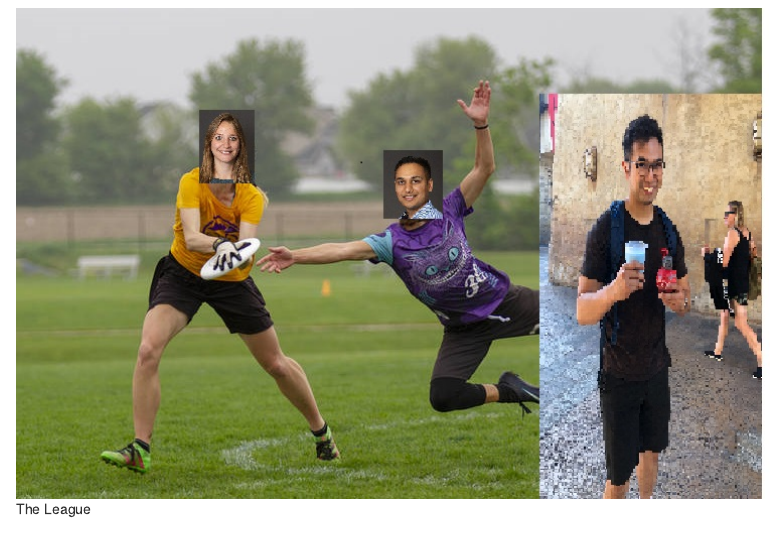
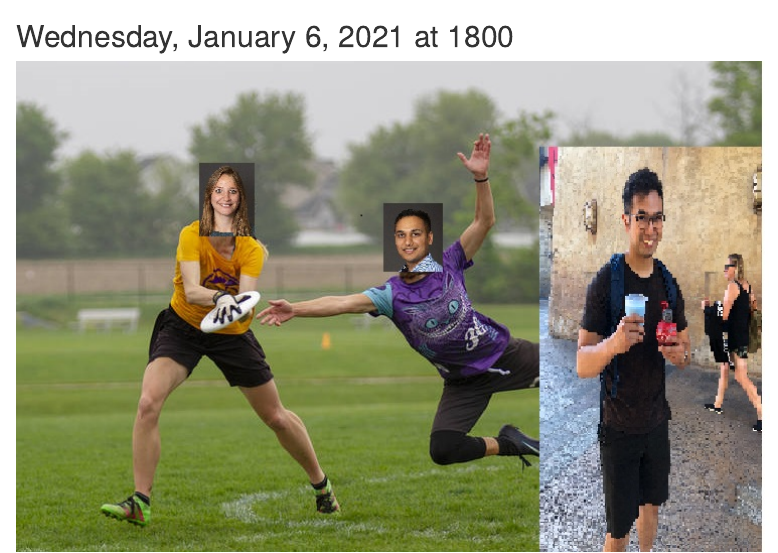
Before and after one commit to hsgrewal/dss, an R Markdown document (ultimate/ultimate.Rmd): the page in a window 1100 px wide, from 120 px down. Rendered offline with R 4.5, knitr and Pandoc, with nearby package versions; some code elsewhere in the file could not run offline; common packages that the code uses without loading them are loaded.

Commit message:
Add date

````diff
--- a/ultimate/ultimate.Rmd
+++ b/ultimate/ultimate.Rmd
@@ -24,4 +24,6 @@ map %>%
    addMarkers(lat=34.2142480, lng=-119.0273520, popup = popup)
 ```
 
+
+## Wednesday, January 6, 2021 at 1800
 ![The League](./league.jpg)
````
Also changed, not shown: ultimate/ultimate.html.
